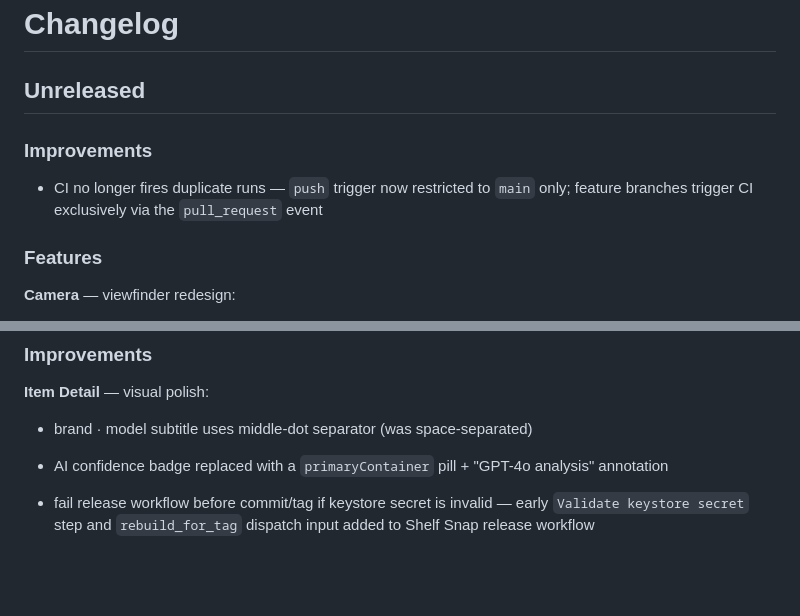
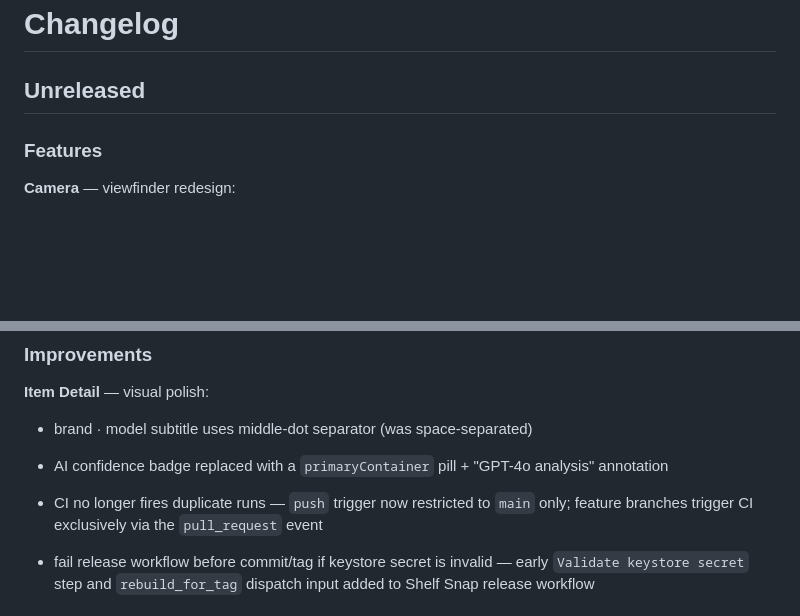
Before and after one commit to punassuming/twobits, a Markdown page: apps/shelf-snap/CHANGELOG.md, 2 parts joined by grey strips. GitHub-like rendering; blank space fills up the shorter version.

Commit message:
fix(changelog): move CI dedup entry to correct Improvements position
The ShelfSnap changelog validator requires Features → Improvements → Fixes
order within each release section. The previous commit inserted the CI
entry as a new Improvements block before Features, which failed validation.
Moved the bullet into the existing Improvements section.

https://claude.ai/code/session_01ESNPwXSbX7F7F67fpb9F1e

```diff
--- a/apps/shelf-snap/CHANGELOG.md
+++ b/apps/shelf-snap/CHANGELOG.md
@@ -1,10 +1,6 @@
 # Changelog
 
 ## Unreleased
-
-### Improvements
-
-* CI no longer fires duplicate runs — `push` trigger now restricted to `main` only; feature branches trigger CI exclusively via the `pull_request` event
 
 ### Features
 
@@ -31,6 +27,7 @@
 * brand · model subtitle uses middle-dot separator (was space-separated)
 * AI confidence badge replaced with a `primaryContainer` pill + "GPT-4o analysis" annotation
 
+* CI no longer fires duplicate runs — `push` trigger now restricted to `main` only; feature branches trigger CI exclusively via the `pull_request` event
 * fail release workflow before commit/tag if keystore secret is invalid — early `Validate keystore secret` step and `rebuild_for_tag` dispatch input added to Shelf Snap release workflow
 
 ### Fixes
```
